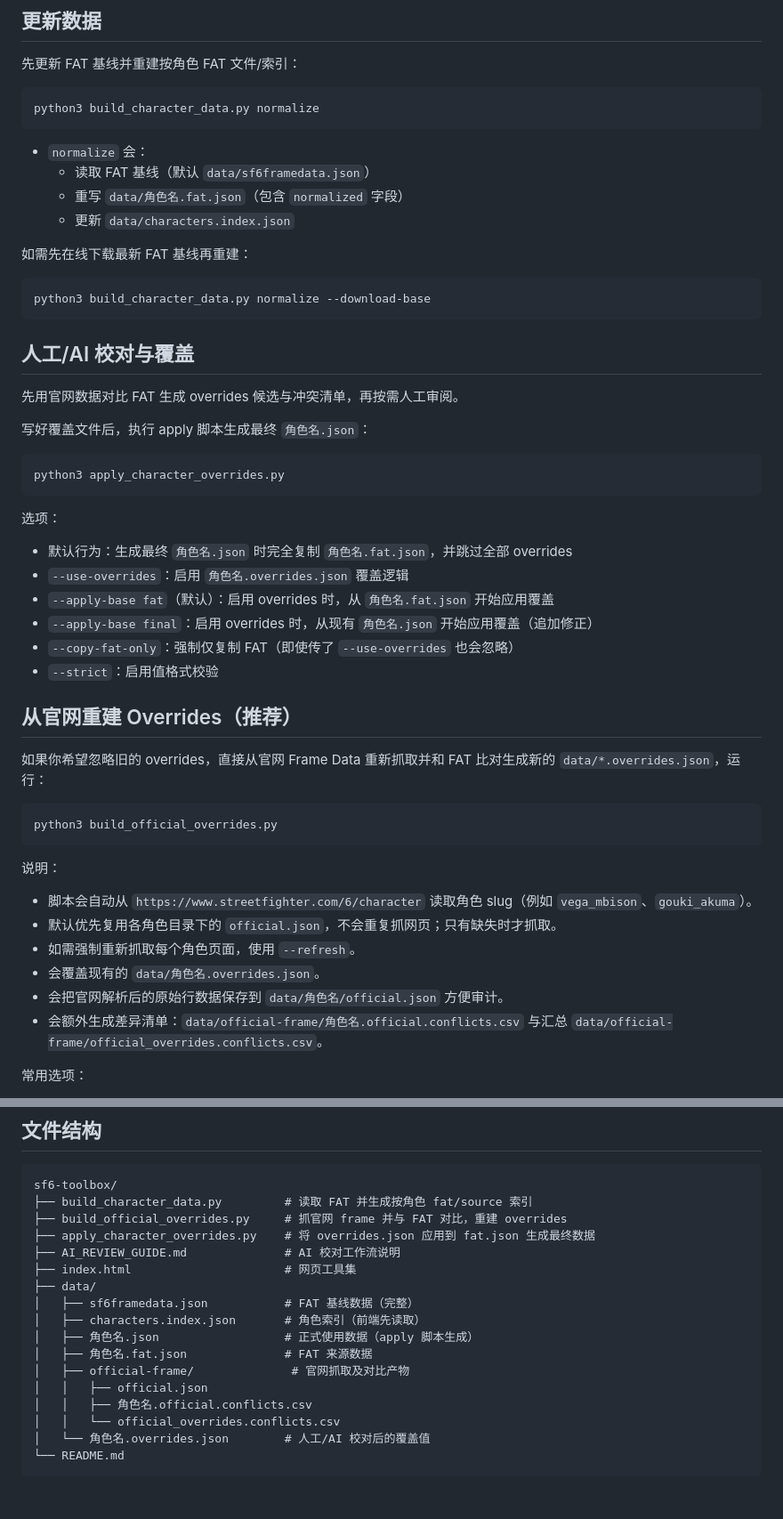
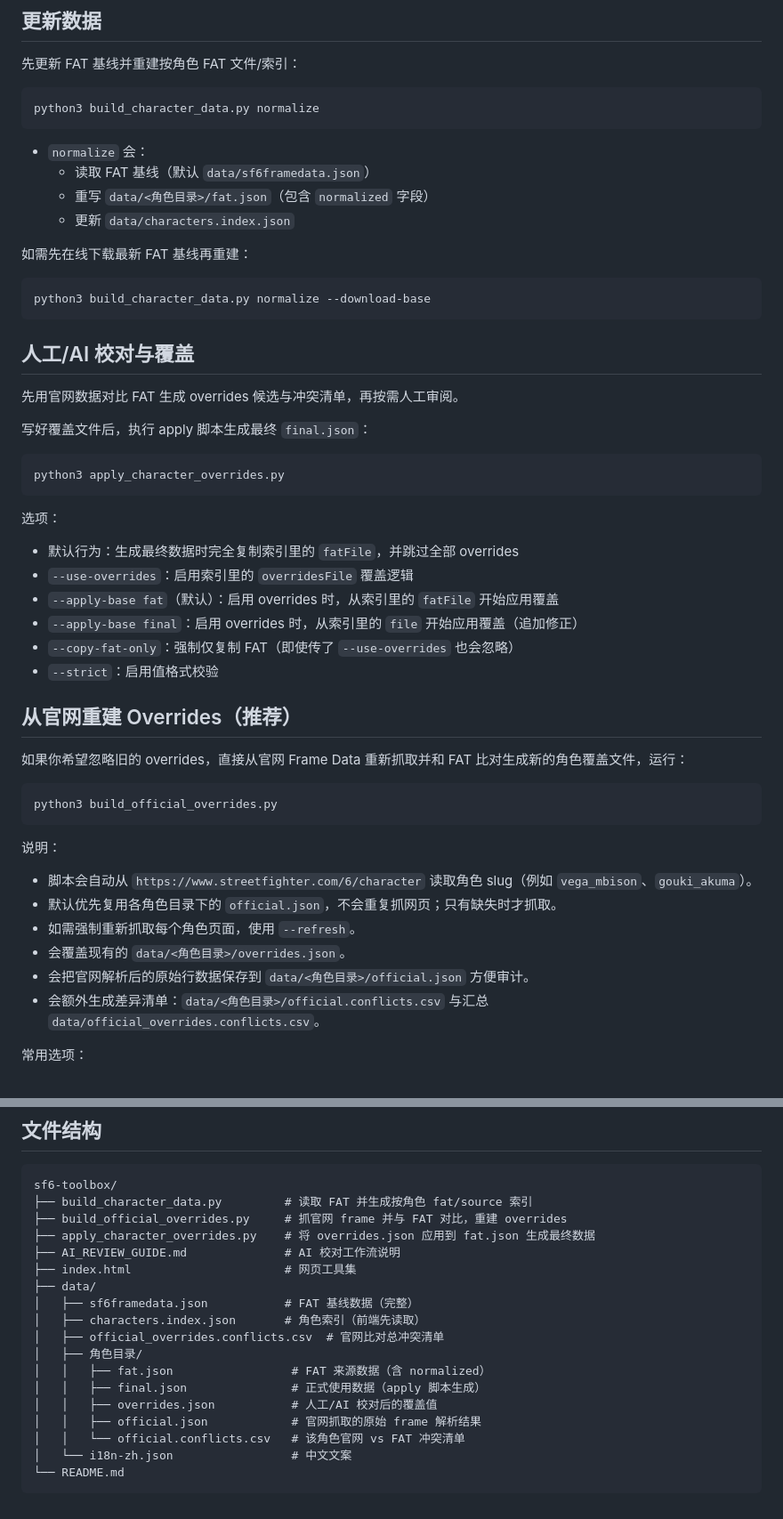
Before and after one commit to keli/sf6-toolbox, a Markdown page: README.md, 2 parts joined by grey strips. Shown at 89% size. Rendered like a GitHub page.

Commit message:
Update README for per-character data layout

````diff
--- a/README.md
+++ b/README.md
@@ -82,7 +82,7 @@ python3 build_character_data.py normalize
 
 - `normalize` 会：
   - 读取 FAT 基线（默认 `data/sf6framedata.json`）
-  - 重写 `data/角色名.fat.json`（包含 `normalized` 字段）
+  - 重写 `data/<角色目录>/fat.json`（包含 `normalized` 字段）
   - 更新 `data/characters.index.json`
 
 如需先在线下载最新 FAT 基线再重建：
@@ -95,23 +95,23 @@ python3 build_character_data.py normalize --download-base
 
 先用官网数据对比 FAT 生成 overrides 候选与冲突清单，再按需人工审阅。
 
-写好覆盖文件后，执行 apply 脚本生成最终 `角色名.json`：
+写好覆盖文件后，执行 apply 脚本生成最终 `final.json`：
 
 ```bash
 python3 apply_character_overrides.py
 ```
 
 选项：
-- 默认行为：生成最终 `角色名.json` 时完全复制 `角色名.fat.json`，并跳过全部 overrides
-- `--use-overrides`：启用 `角色名.overrides.json` 覆盖逻辑
-- `--apply-base fat`（默认）：启用 overrides 时，从 `角色名.fat.json` 开始应用覆盖
-- `--apply-base final`：启用 overrides 时，从现有 `角色名.json` 开始应用覆盖（追加修正）
+- 默认行为：生成最终数据时完全复制索引里的 `fatFile`，并跳过全部 overrides
+- `--use-overrides`：启用索引里的 `overridesFile` 覆盖逻辑
+- `--apply-base fat`（默认）：启用 overrides 时，从索引里的 `fatFile` 开始应用覆盖
+- `--apply-base final`：启用 overrides 时，从索引里的 `file` 开始应用覆盖（追加修正）
 - `--copy-fat-only`：强制仅复制 FAT（即使传了 `--use-overrides` 也会忽略）
 - `--strict`：启用值格式校验
 
 ## 从官网重建 Overrides（推荐）
 
-如果你希望忽略旧的 overrides，直接从官网 Frame Data 重新抓取并和 FAT 比对生成新的 `data/*.overrides.json`，运行：
+如果你希望忽略旧的 overrides，直接从官网 Frame Data 重新抓取并和 FAT 比对生成新的角色覆盖文件，运行：
 
 ```bash
 python3 build_official_overrides.py
@@ -121,9 +121,9 @@ python3 build_official_overrides.py
 - 脚本会自动从 `https://www.streetfighter.com/6/character` 读取角色 slug（例如 `vega_mbison`、`gouki_akuma`）。
 - 默认优先复用各角色目录下的 `official.json`，不会重复抓网页；只有缺失时才抓取。
 - 如需强制重新抓取每个角色页面，使用 `--refresh`。
-- 会覆盖现有的 `data/角色名.overrides.json`。
-- 会把官网解析后的原始行数据保存到 `data/角色名/official.json` 方便审计。
-- 会额外生成差异清单：`data/official-frame/角色名.official.conflicts.csv` 与汇总 `data/official-frame/official_overrides.conflicts.csv`。
+- 会覆盖现有的 `data/<角色目录>/overrides.json`。
+- 会把官网解析后的原始行数据保存到 `data/<角色目录>/official.json` 方便审计。
+- 会额外生成差异清单：`data/<角色目录>/official.conflicts.csv` 与汇总 `data/official_overrides.conflicts.csv`。
 
 常用选项：
 - `--chars Ryu,Ken`：只处理指定角色（用 `data/characters.index.json` 里的名称）
@@ -142,12 +142,13 @@ sf6-toolbox/
 ├── data/
 │   ├── sf6framedata.json           # FAT 基线数据（完整）
 │   ├── characters.index.json       # 角色索引（前端先读取）
-│   ├── 角色名.json                  # 正式使用数据（apply 脚本生成）
-│   ├── 角色名.fat.json              # FAT 来源数据
-│   ├── official-frame/              # 官网抓取及对比产物
-│   │   ├── official.json
-│   │   ├── 角色名.official.conflicts.csv
-│   │   └── official_overrides.conflicts.csv
-│   └── 角色名.overrides.json        # 人工/AI 校对后的覆盖值
+│   ├── official_overrides.conflicts.csv  # 官网比对总冲突清单
+│   ├── 角色目录/
+│   │   ├── fat.json                 # FAT 来源数据（含 normalized）
+│   │   ├── final.json               # 正式使用数据（apply 脚本生成）
+│   │   ├── overrides.json           # 人工/AI 校对后的覆盖值
+│   │   ├── official.json            # 官网抓取的原始 frame 解析结果
+│   │   └── official.conflicts.csv   # 该角色官网 vs FAT 冲突清单
+│   └── i18n-zh.json                 # 中文文案
 └── README.md
 ```
````
Also changed, not shown: other parts of README.md (+2 -2 lines).
